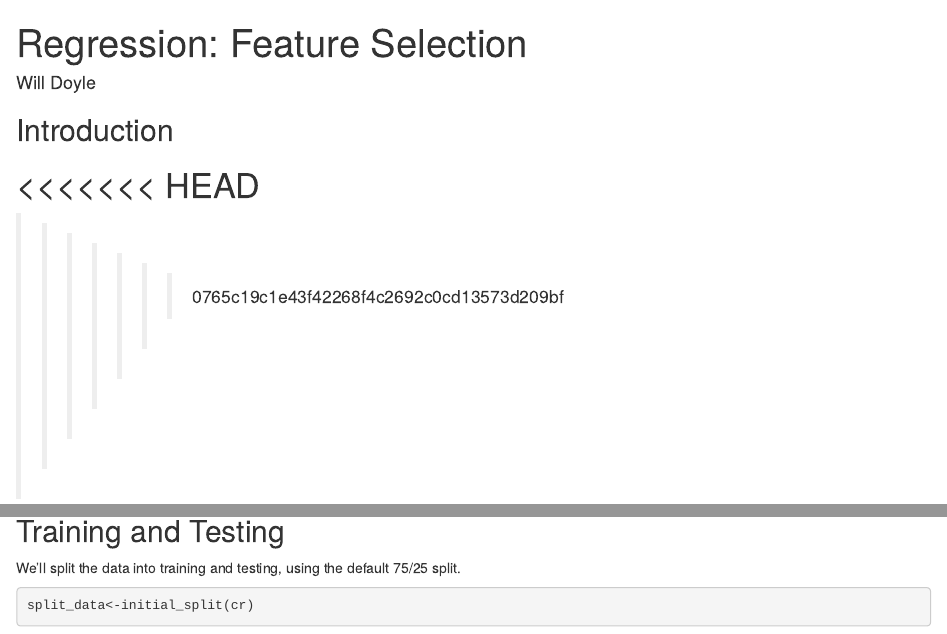
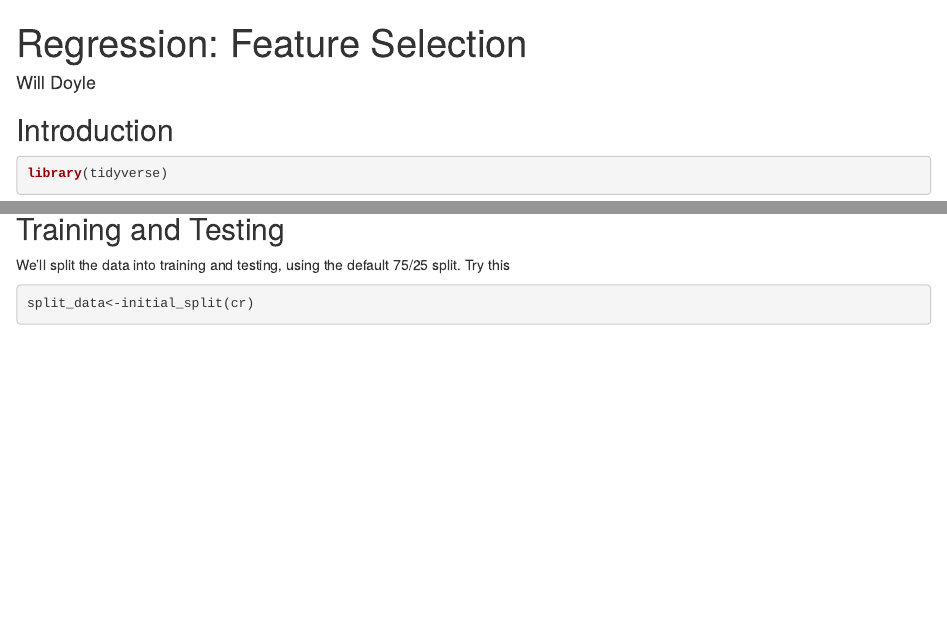
Before and after one commit to wdoyle42/ml_notes, an R Markdown document (scripts/feature_selection.Rmd): the page in a window 1100 px wide, from its top, and a second part further down, joined at a grey line. Rendered offline with R 4.5, knitr and Pandoc, with nearby package versions; some code elsewhere in the file could not run offline.

Commit message:
adding changes

````diff
--- a/scripts/feature_selection.Rmd
+++ b/scripts/feature_selection.Rmd
@@ -5,10 +5,8 @@ author: "Will Doyle"
 
 ## Introduction
 
-<<<<<<< HEAD
-=======
 
->>>>>>> 0765c19c1e43f42268f4c2692c0cd13573d209bf
+
 ```{r}
 library(tidyverse)
 library(tidymodels)
@@ -41,7 +39,7 @@ cr<-cr %>%
 ```
 ## Training and Testing
 
-We'll split the data into training and testing, using the default 75/25 split.
+We'll split the data into training and testing, using the default 75/25 split. Try this
 
 ```{r}
 split_data<-initial_split(cr)
````
